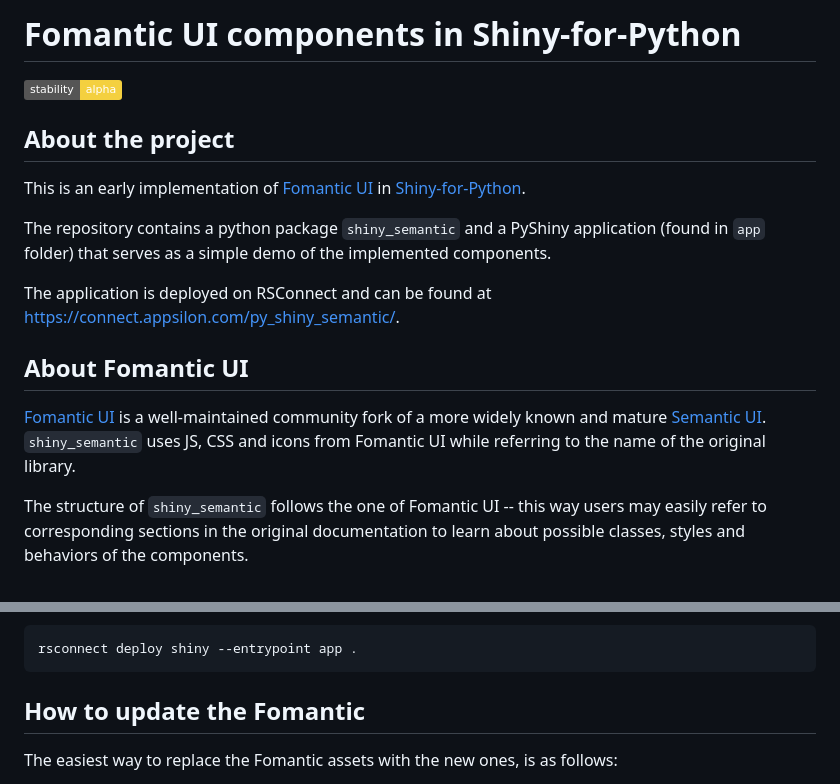
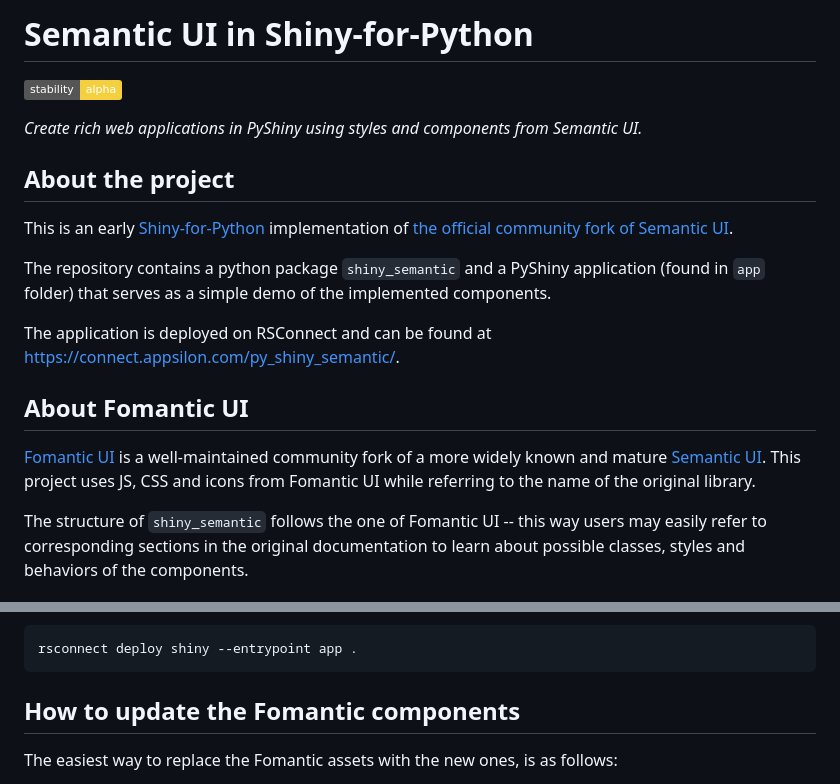
Before and after one commit to Appsilon/py_shiny_semantic, a Markdown page: README.md, 2 parts joined by grey strips. GitHub-like rendering; badges without logos.

Commit message:
docs: update readme

````diff
--- a/README.md
+++ b/README.md
@@ -1,10 +1,12 @@
-# Fomantic UI components in Shiny-for-Python
+# Semantic UI in Shiny-for-Python
 
 [![stability-alpha](https://img.shields.io/badge/stability-alpha-f4d03f.svg)](https://github.com/mkenney/software-guides/blob/master/STABILITY-BADGES.md#alpha)
 
+_Create rich web applications in PyShiny using styles and components from Semantic UI._
+
 ## About the project
 
-This is an early implementation of [Fomantic UI](https://fomantic-ui.com/) in [Shiny-for-Python](https://shiny.rstudio.com/py/).
+This is an early [Shiny-for-Python](https://shiny.rstudio.com/py/) implementation of [the official community fork of Semantic UI](https://fomantic-ui.com/).
 
 The repository contains a python package `shiny_semantic` and a PyShiny application (found in `app` folder) that serves as a simple demo of the implemented components.
 
@@ -12,7 +14,7 @@ The application is deployed on RSConnect and can be found at https://connect.app
 
 ## About Fomantic UI
 
-[Fomantic UI](https://fomantic-ui.com/) is a well-maintained community fork of a more widely known and mature [Semantic UI](https://semantic-ui.com/). `shiny_semantic` uses JS, CSS and icons from Fomantic UI while referring to the name of the original library.
+[Fomantic UI](https://fomantic-ui.com/) is a well-maintained community fork of a more widely known and mature [Semantic UI](https://semantic-ui.com/). This project uses JS, CSS and icons from Fomantic UI while referring to the name of the original library.
 
 The structure of `shiny_semantic` follows the one of Fomantic UI -- this way users may easily refer to corresponding sections in the original documentation to learn about possible classes, styles and behaviors of the components.
 
@@ -86,7 +88,7 @@ When developing a feature on a feature branch, you can make a manual deployment
 rsconnect deploy shiny --entrypoint app .
 ```
 
-## How to update the Fomantic
+## How to update the Fomantic components
 
 The easiest way to replace the Fomantic assets with the new ones, is as follows:
 
````
